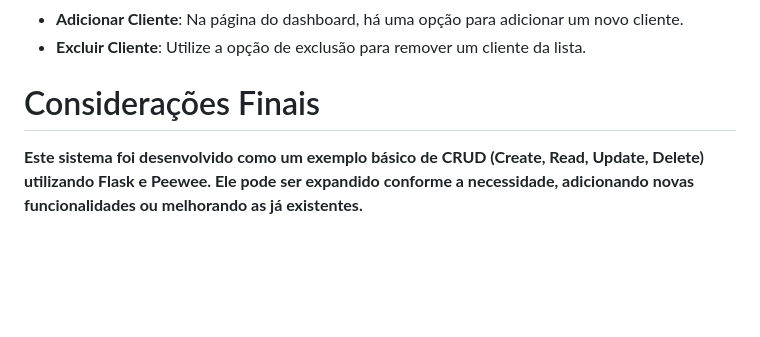
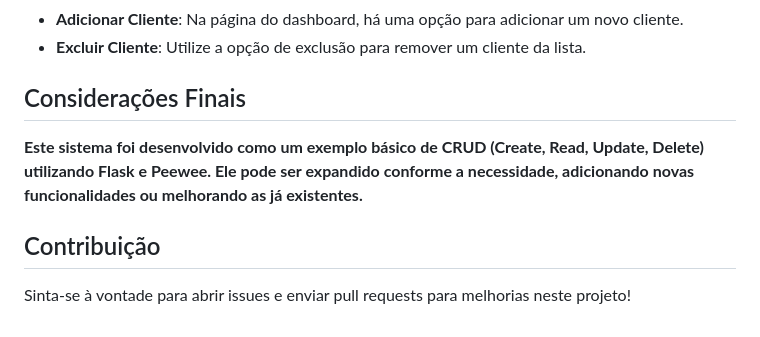
Before and after one commit to Srleo12/Usuarios_py, a Markdown page: README.md, the part around the change printed below. GitHub-like rendering; blank space fills up the shorter version.

```diff
--- a/README.md
+++ b/README.md
@@ -46,5 +58,8 @@ As principais bibliotecas e ferramentas utilizadas neste sistema são:
 - <b>Adicionar Cliente</b>: Na página do dashboard, há uma opção para adicionar um novo cliente.
 - <b>Excluir Cliente</b>: Utilize a opção de exclusão para remover um cliente da lista.
 
-# Considerações Finais
+## Considerações Finais
 <b>Este sistema foi desenvolvido como um exemplo básico de CRUD (Create, Read, Update, Delete) utilizando Flask e Peewee. Ele pode ser expandido conforme a necessidade, adicionando novas funcionalidades ou melhorando as já existentes.</b>
+
+## Contribuição
+Sinta-se à vontade para abrir issues e enviar pull requests para melhorias neste projeto!
```
Also changed, not shown: other parts of README.md (+32 -20 lines).
